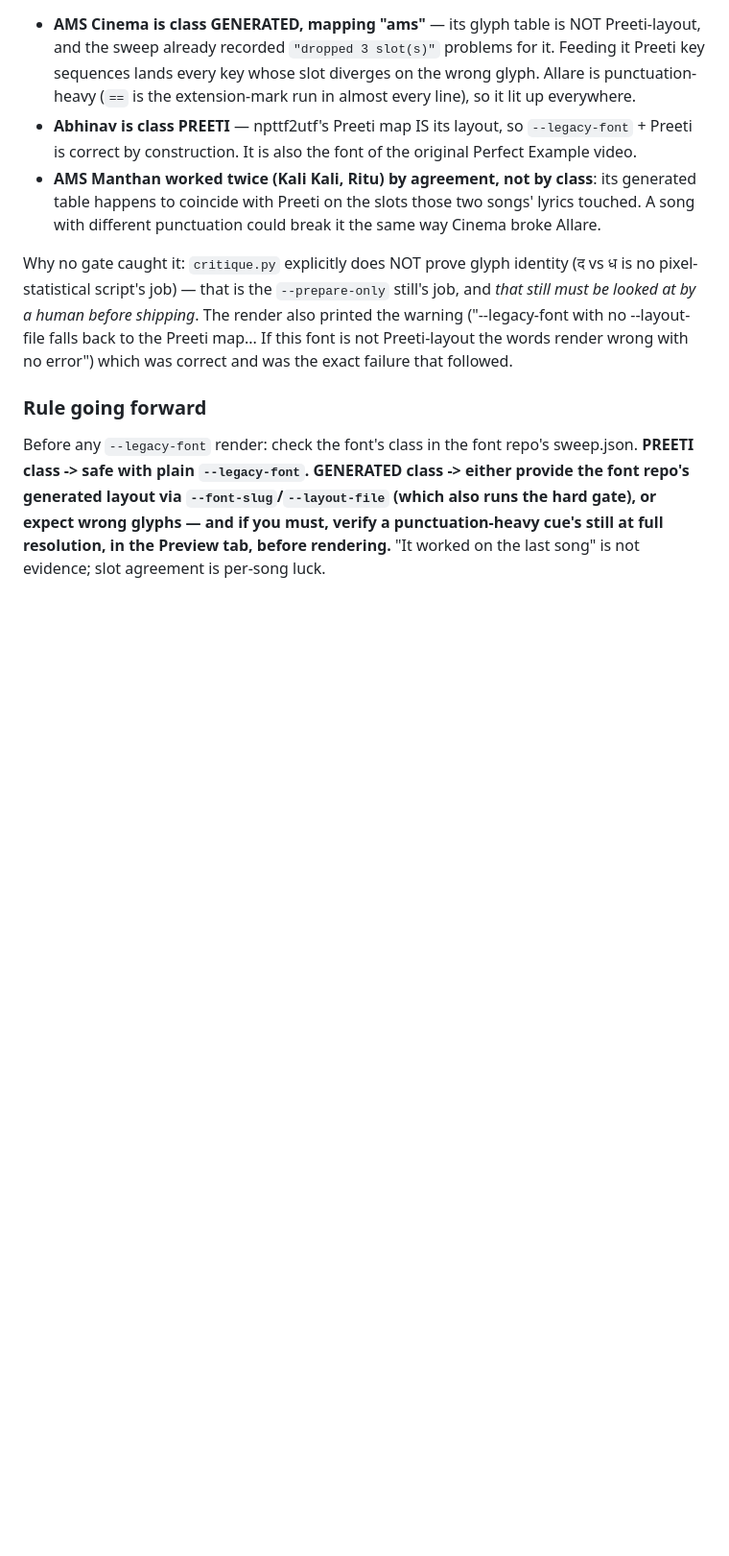
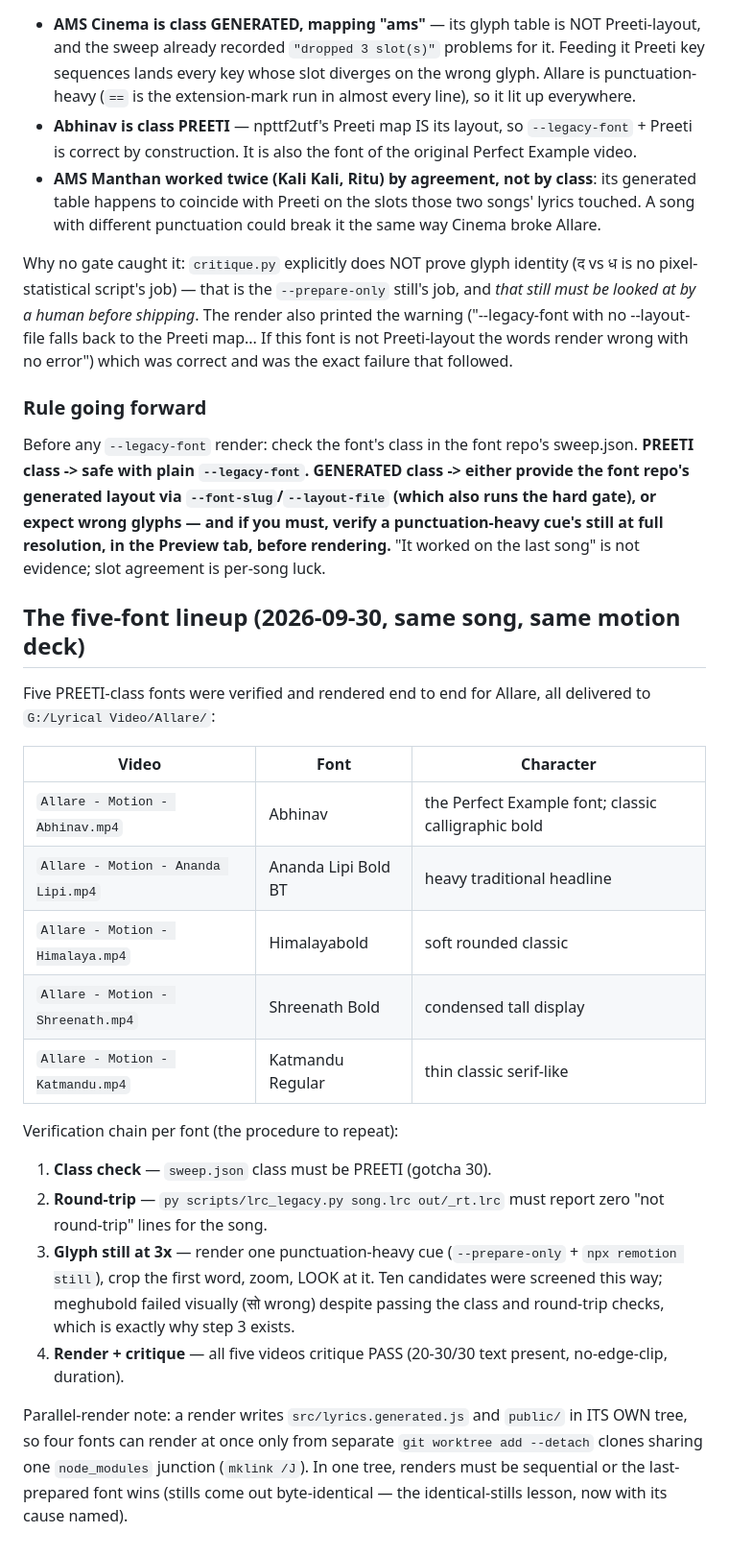
Before and after one commit to mhzsajan/lyric-studio, a Markdown page: docs/MOTIONS.md, the part around the change. Shown at 96% size. Drawn GitHub-style; blank space fills up the shorter version.

Commit message:
MOTIONS.md: five-font lineup delivered for Allare + the 4-step font verification procedure

```diff
--- a/docs/MOTIONS.md
+++ b/docs/MOTIONS.md
@@ -124,3 +124,36 @@ GENERATED class -> either provide the font repo's generated layout via
 wrong glyphs — and if you must, verify a punctuation-heavy cue's still at
 full resolution, in the Preview tab, before rendering.** "It worked on the
 last song" is not evidence; slot agreement is per-song luck.
+
+## The five-font lineup (2026-09-30, same song, same motion deck)
+
+Five PREETI-class fonts were verified and rendered end to end for Allare,
+all delivered to `G:/Lyrical Video/Allare/`:
+
+| Video | Font | Character |
+|---|---|---|
+| `Allare - Motion - Abhinav.mp4` | Abhinav | the Perfect Example font; classic calligraphic bold |
+| `Allare - Motion - Ananda Lipi.mp4` | Ananda Lipi Bold BT | heavy traditional headline |
+| `Allare - Motion - Himalaya.mp4` | Himalayabold | soft rounded classic |
+| `Allare - Motion - Shreenath.mp4` | Shreenath Bold | condensed tall display |
+| `Allare - Motion - Katmandu.mp4` | Katmandu Regular | thin classic serif-like |
+
+Verification chain per font (the procedure to repeat):
+
+1. **Class check** — `sweep.json` class must be PREETI (gotcha 30).
+2. **Round-trip** — `py scripts/lrc_legacy.py song.lrc out/_rt.lrc` must
+   report zero "not round-trip" lines for the song.
+3. **Glyph still at 3x** — render one punctuation-heavy cue
+   (`--prepare-only` + `npx remotion still`), crop the first word, zoom,
+   LOOK at it. Ten candidates were screened this way; meghubold failed
+   visually (सो wrong) despite passing the class and round-trip checks,
+   which is exactly why step 3 exists.
+4. **Render + critique** — all five videos critique PASS (20-30/30 text
+   present, no-edge-clip, duration).
+
+Parallel-render note: a render writes `src/lyrics.generated.js` and
+`public/` in ITS OWN tree, so four fonts can render at once only from
+separate `git worktree add --detach` clones sharing one `node_modules`
+junction (`mklink /J`). In one tree, renders must be sequential or the
+last-prepared font wins (stills come out byte-identical — the
+identical-stills lesson, now with its cause named).
```
